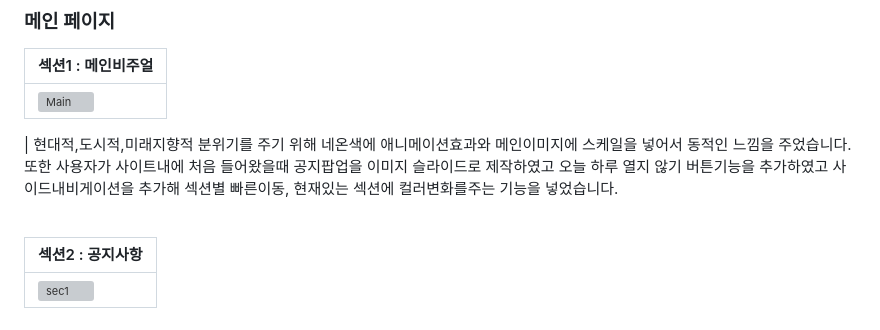
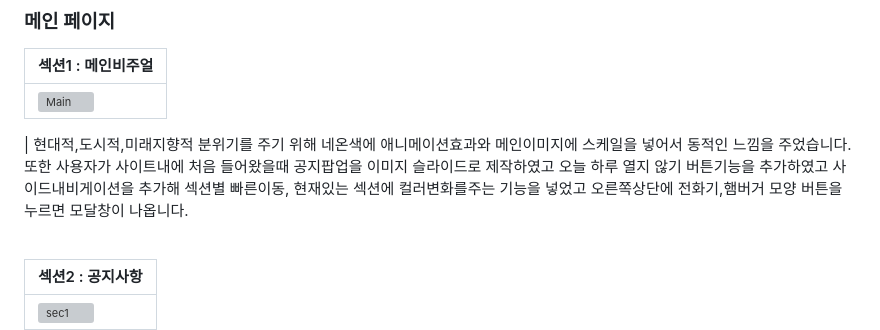
Before and after one commit to joojamyeong/repo-test, a Markdown page: README.md, the part around the change. GitHub-like rendering; grey boxes are pictures that could not be loaded.

```diff
--- a/README.md
+++ b/README.md
@@ -53,7 +53,8 @@
 | ![Main](https://github.com/user-attachments/assets/2f7b0a95-537c-44d6-9473-838d994ac5c9) |
 
 | 현대적,도시적,미래지향적 분위기를 주기 위해 네온색에 애니메이션효과와 메인이미지에 스케일을 넣어서 동적인 느낌을 주었습니다. 또한 사용자가 사이트내에 처음 들어왔을때 공지팝업을 이미지
-슬라이드로 제작하였고 오늘 하루 열지 않기 버튼기능을 추가하였고 사이드내비게이션을 추가해 섹션별 빠른이동, 현재있는 섹션에 컬러변화를주는 기능을 넣었습니다.
+슬라이드로 제작하였고 오늘 하루 열지 않기 버튼기능을 추가하였고 사이드내비게이션을 추가해 섹션별 빠른이동, 현재있는 섹션에 컬러변화를주는 기능을 넣었고 오른쪽상단에 전화기,햄버거
+모양 버튼을 누르면 모달창이 나옵니다.
 
 <br>
 
```
